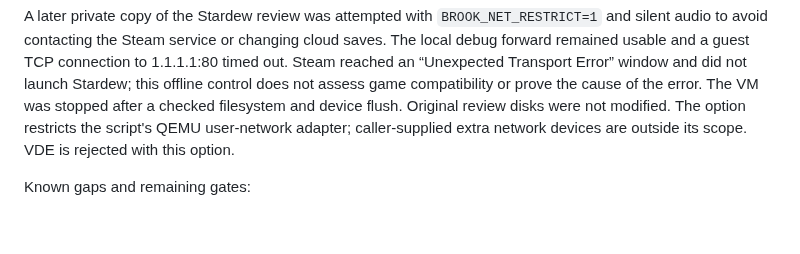
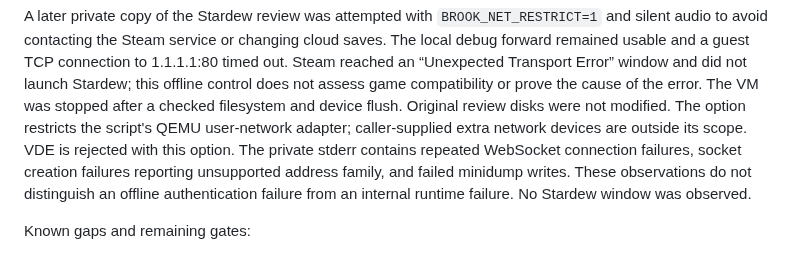
Before and after one commit to IanNorris/Brook, a Markdown page: docs/xwayland-window-integration.md, the part around the change. GitHub-like rendering; blank space fills up the shorter version.

Commit message:
Record offline Steam transport evidence

```diff
--- a/docs/xwayland-window-integration.md
+++ b/docs/xwayland-window-integration.md
@@ -156,6 +156,10 @@ game compatibility or prove the cause of the error. The VM was stopped after a
 checked filesystem and device flush. Original review disks were not modified.
 The option restricts the script's QEMU user-network adapter; caller-supplied
 extra network devices are outside its scope. VDE is rejected with this option.
+The private stderr contains repeated WebSocket connection failures, socket
+creation failures reporting unsupported address family, and failed minidump
+writes. These observations do not distinguish an offline authentication failure
+from an internal runtime failure. No Stardew window was observed.
 
 Known gaps and remaining gates:
 
```
